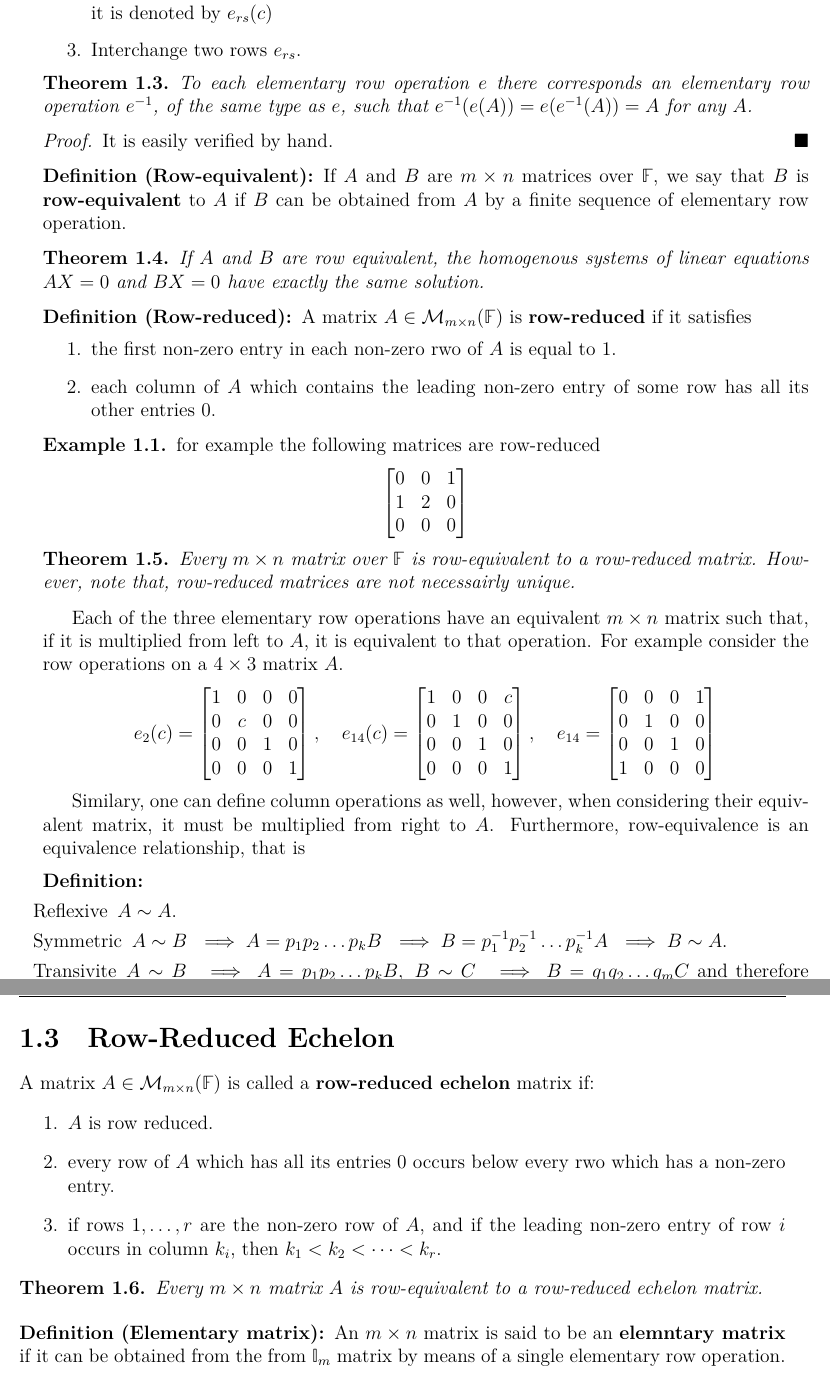
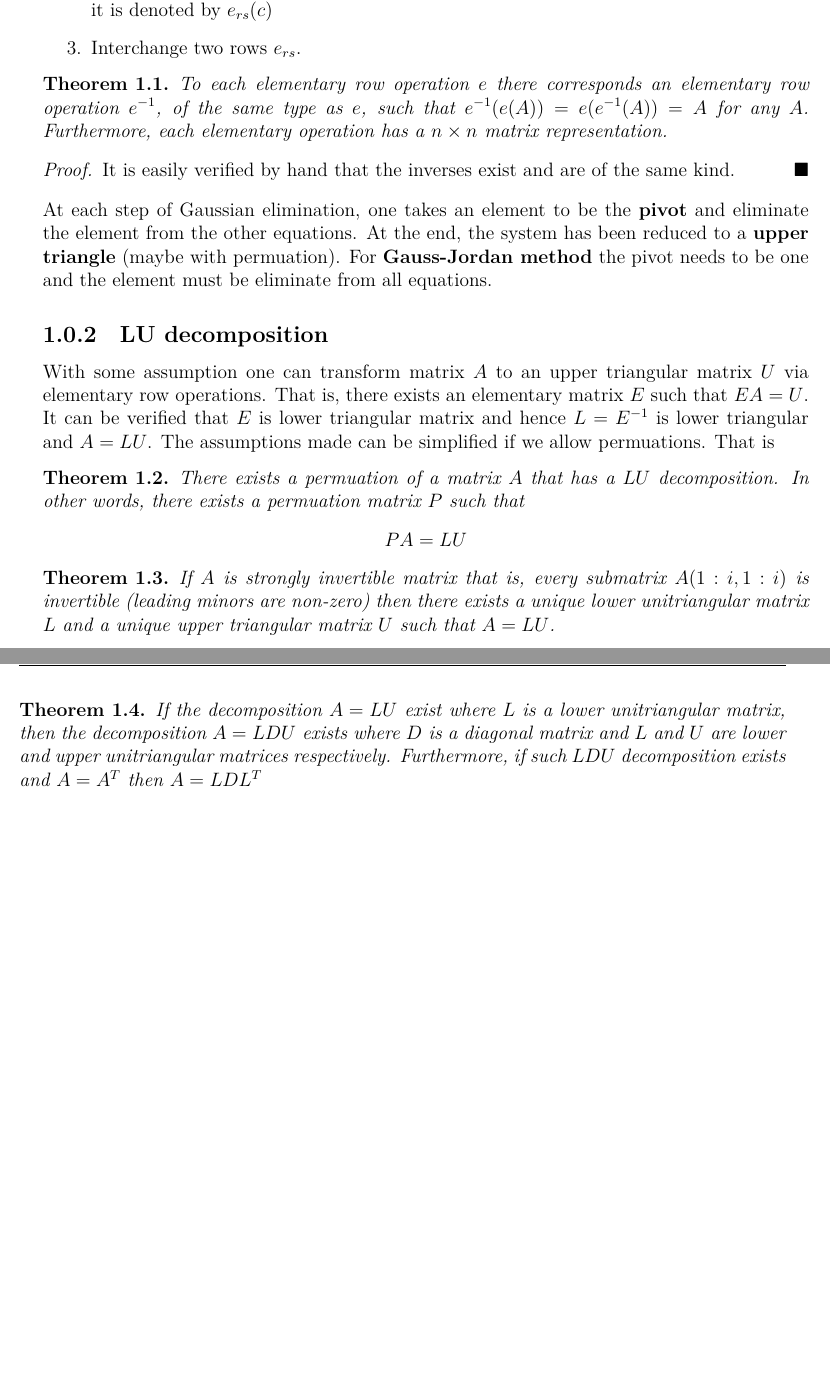
Before and after one commit to alxelr2014/LinearAlgebra, a LaTeX book (main.tex, which reads chapters/Matrices.tex): two parts of pages 5 and 6 of 11 before the commit and two parts of pages 3 and 4 of 9 after it, joined at a grey line, cut so that both start at the same text, the shorter picture padded with empty space. The pictures show the PDF file main.pdf that the author committed with the source.

Commit message:
chapter 2: matrices

```diff
--- a/chapters/Matrices.tex
+++ b/chapters/Matrices.tex
@@ -1 +1,2 @@
+\chapter{Matrices}
 \thispagestyle{headings}
@@ -4,22 +5,38 @@
 \begin{definition}[Elementary row operations]
     Consider a matrix \(A \in \Matrices{m}{n}\), we define three elementary row operations on A:
-\begin{enumerate}
-    \item multiplication of one row by a non-zero scalar c, denoted by \(\func{e_r}{c}\).
-    \item replacement of \(r_\cardinalTH\) row of \(A\) by row \(r\) plus \(c\) times row \(s \neq r\) that is \(r_{\text{new}} = r + cs\) and it is denoted by \(\func{e_{rs}}{c}\)
-    \item Interchange two rows \(e_{rs}\).
-\end{enumerate}
+    \begin{enumerate}
+        \item multiplication of one row by a non-zero scalar c, denoted by \(\func{e_r}{c}\).
+        \item replacement of \(r_\cardinalTH\) row of \(A\) by row \(r\) plus \(c\) times row \(s \neq r\) that is \(r_{\text{new}} = r + cs\) and it is denoted by \(\func{e_{rs}}{c}\)
+        \item Interchange two rows \(e_{rs}\).
+    \end{enumerate}
 
 \end{definition}
 
 \begin{theorem}
-    To each elementary row operation \(e\) there corresponds an elementary row operation \(e^{-1}\), of the same type as \(e\), such that \(\func{e^{-1}}{\func{e}{A}} = \func{e}{\func{e^{-1}}{A}} = A\) for any \(A\).
+    To each elementary row operation \(e\) there corresponds an elementary row operation \(e^{-1}\), of the same type as \(e\), such that \(\func{e^{-1}}{\func{e}{A}} = \func{e}{\func{e^{-1}}{A}} = A\) for any \(A\). Furthermore, each elementary operation has a \(n \times n\) matrix representation.
 \end{theorem}
 
 \begin{proof}
-    It is easily verified by hand.
+    It is easily verified by hand that the inverses exist and are of the same kind.
 \end{proof}
+At each step of Gaussian elimination, one takes an element to be the \textbf{pivot} and eliminate the element from the other equations. At the end, the system has been reduced to a \textbf{upper triangle} (maybe with permuation).
+For \textbf{Gauss-Jordan method} the pivot needs to be one and the element must be eliminate from all equations.
 \subsection{LU decomposition}
+With some assumption one can transform matrix \(A\) to an upper triangular matrix \(U\) via elementary row operations. That is, there exists an elementary matrix \(E\) such that \(EA = U\). It can be verified that \(E\) is lower triangular matrix and hence \(L = E^{-1}\) is lower triangular and \(A = LU\). The assumptions made can be simplified if we allow permuations. That is
+\begin{theorem}
+    There exists a permuation of a matrix \(A\) that has a \(LU\) decomposition. In other words, there exists a permuation matrix \(P\) such that
+    \begin{equation*}
+        PA = LU
+    \end{equation*}
+\end{theorem}
 
+%TODO: do the proof dumbass.
 \begin{theorem}
-    There exists a permuation of a matrix \(A\) that is \(LU\) decompositionable.
+    If \(A\) is strongly invertible matrix that is, every submatrix \(A(1:i,1:i)\)
+    is invertible (leading minors are non-zero) then there exists a unique lower unitriangular matrix \(L\) and a unique upper triangular matrix \(U\) such that \(A = LU\).
 \end{theorem}
+
+%TODO: do the proof dumbass.
+\begin{theorem}
+    If the decomposition \(A = LU\) exist where \(L\) is a lower unitriangular matrix, then the decomposition \(A = LDU\) exists where \(D\) is a diagonal matrix and \(L\) and \( U\) are lower and upper unitriangular matrices respectively. Furthermore, if such \(LDU\) decomposition exists and \(A = A^T\) then \(A = LDL^T\)
+\end{theorem}
```
Also changed, not shown: main.tex (+6 -4 lines), main.pdf, chapters/Matrices.tex (2 more changed lines), 9 other files.
